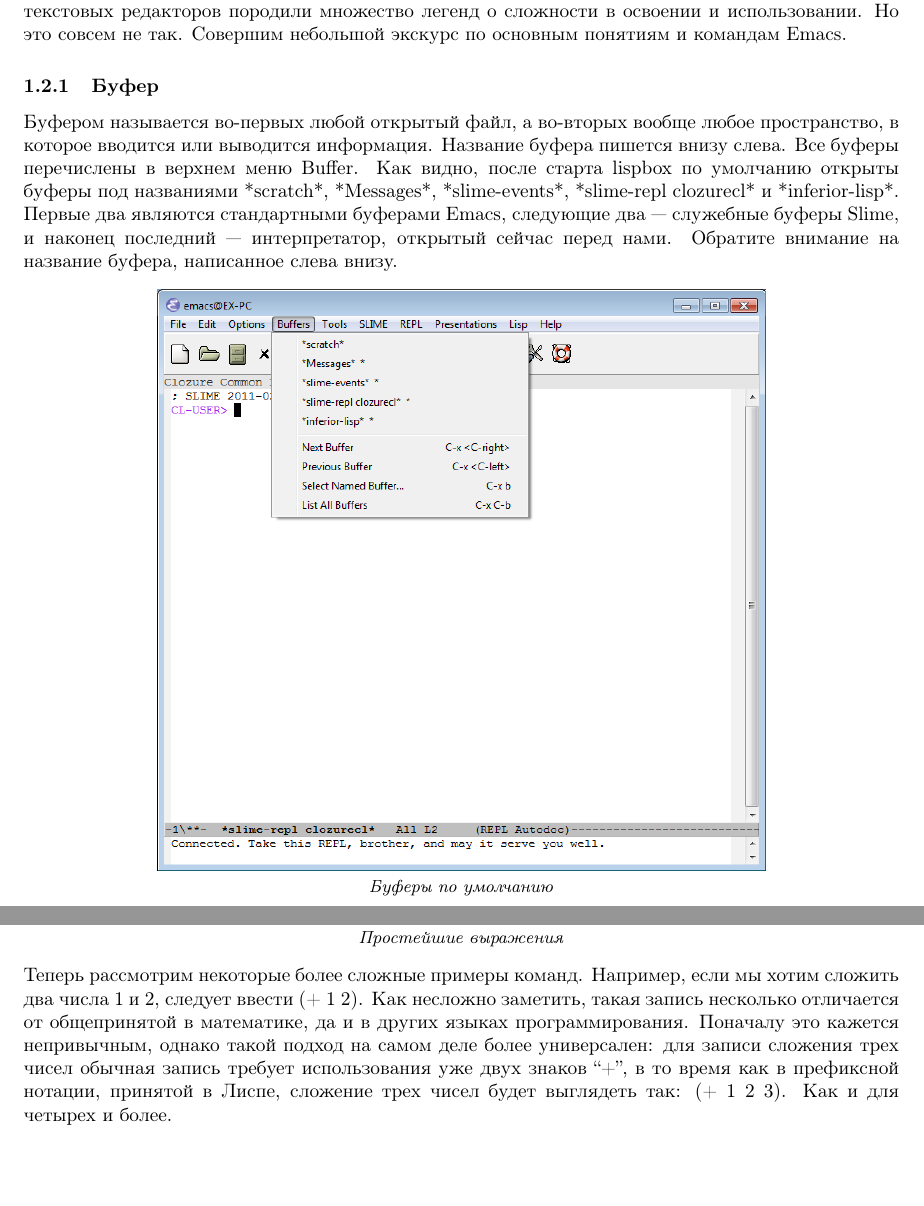
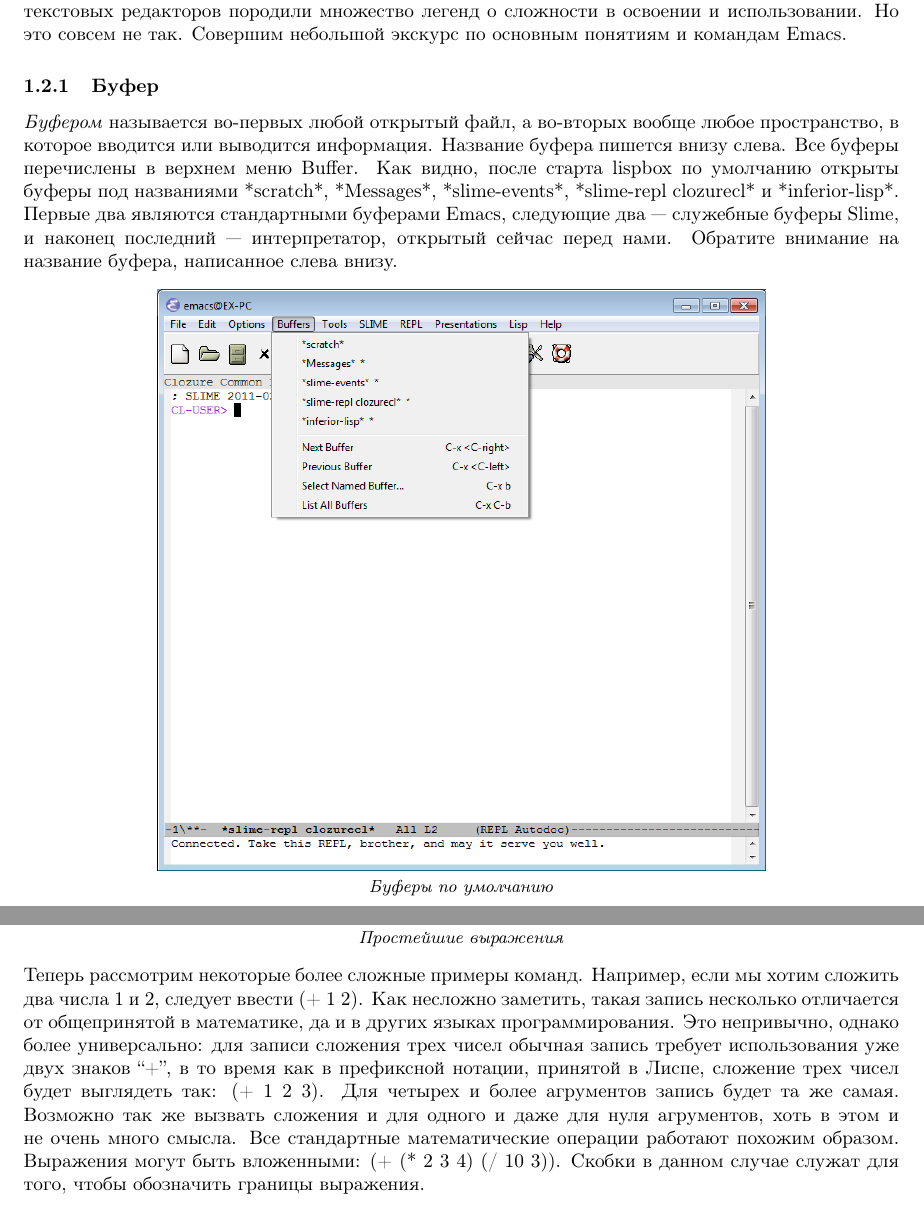
Before and after one commit to alex-eg/lisp-tutorial, a LaTeX document (paper.tex): two parts of pages 3 and 5 of 5, joined at a grey line, cut so that both start at the same text, the shorter picture padded with empty space. Compiled offline with pdfLaTeX.

Commit message:
fix a couple of typos

```diff
--- a/paper.tex
+++ b/paper.tex
@@ -56,7 +56,7 @@ Lispbox --- небольшая, но функциональная среда р
 \subsection{Работа в lispbox}
 Emacs --- основа выбранной нами IDE --- крайне гибкий и мощный инструмент, однако, довольно требовательный к пользователю. Безграничный потенциал Emacs и его отличия от традиционных текстовых редакторов породили множество легенд о сложности в освоении и использовании. Но это совсем не так. Совершим небольшой экскурс по основным понятиям и командам Emacs.
 \subsubsection{Буфер}
-\item{Буфером} называется во-первых любой открытый файл, а во-вторых вообще любое пространство, в которое вводится или выводится информация. Название буфера пишется внизу слева. Все буферы перечислены в верхнем меню Buffer. Как видно, после старта lispbox по умолчанию открыты буферы под названиями *scratch*, *Messages*, *slime-events*, *slime-repl clozurecl* и *inferior-lisp*. Первые два являются стандартными буферами Emacs, следующие два --- служебные буферы Slime, и наконец последний --- интерпретатор, открытый сейчас перед нами. Обратите внимание на название буфера, написанное слева внизу.
+\textit{Буфером} называется во-первых любой открытый файл, а во-вторых вообще любое пространство, в которое вводится или выводится информация. Название буфера пишется внизу слева. Все буферы перечислены в верхнем меню Buffer. Как видно, после старта lispbox по умолчанию открыты буферы под названиями *scratch*, *Messages*, *slime-events*, *slime-repl clozurecl* и *inferior-lisp*. Первые два являются стандартными буферами Emacs, следующие два --- служебные буферы Slime, и наконец последний --- интерпретатор, открытый сейчас перед нами. Обратите внимание на название буфера, написанное слева внизу.
 \begin{center}
   \includegraphics[scale=.6]{lispbox_buffers}\\
   \small{\textit{Буферы по умолчанию}}
@@ -91,5 +89,6 @@ Emacs использует термин ``окно'' в несколько от
   \includegraphics[scale=.7]{lispbox_toplevel}\\
   \small{\textit{Простейшие выражения}}
 \end{center}
-Теперь рассмотрим некоторые более сложные примеры команд. Например, если мы хотим сложить два числа 1 и 2, следует ввести (+ 1 2). Как несложно заметить, такая запись несколько отличается от общепринятой в математике, да и в других языках программирования. Поначалу это кажется непривычным, однако такой подход на самом деле более универсален: для записи сложения трех чисел обычная запись требует использования уже двух знаков ``+'', в то время как в префиксной нотации, принятой в Лиспе, сложение трех чисел будет выглядеть так: (+ 1 2 3). Как и для четырех и более.
+Теперь рассмотрим некоторые более сложные примеры команд. Например, если мы хотим сложить два числа 1 и 2, следует ввести (+ 1 2). Как несложно заметить, такая запись несколько отличается от общепринятой в математике, да и в других языках программирования. Это непривычно, однако более универсально: для записи сложения трех чисел обычная запись требует использования уже двух знаков ``+'', в то время как в префиксной нотации, принятой в Лиспе, сложение трех чисел будет выглядеть так: (+ 1 2 3). Для четырех и более агрументов запись будет та же самая. Возможно так же вызвать сложения и для одного и даже для нуля агрументов, хоть в этом и не очень много смысла. Все стандартные математические операции работают похожим образом.
+Выражения могут быть вложенными: (+ (* 2 3 4) (/ 10 3)). Скобки в данном случае служат для того, чтобы обозначить границы выражения.
 \end{document}
```
Also changed, not shown: paper.tex (2 more changed lines).
